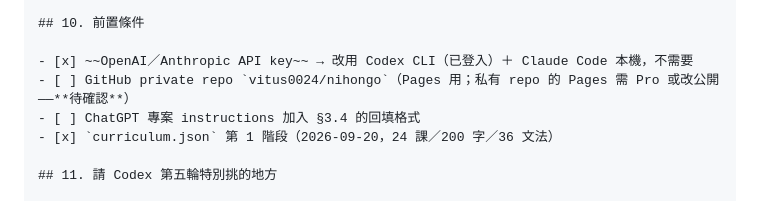
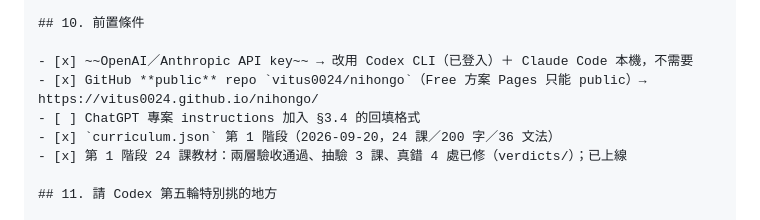
Before and after one commit to vitus0024/nihongo, a Markdown page: PLAN.md, the part around the change. GitHub-like rendering.

Commit message:
PLAN：前置條件更新

```diff
--- a/PLAN.md
+++ b/PLAN.md
@@ -267,9 +267,10 @@ PWA 每課有「回報錯誤」按鈕 → 存進 `weak` 旁的 `lesson_issues[]`
 ## 10. 前置條件
 
 - [x] ~~OpenAI／Anthropic API key~~ → 改用 Codex CLI（已登入）＋ Claude Code 本機，不需要
-- [ ] GitHub private repo `vitus0024/nihongo`（Pages 用；私有 repo 的 Pages 需 Pro 或改公開——**待確認**）
+- [x] GitHub **public** repo `vitus0024/nihongo`（Free 方案 Pages 只能 public）→ https://vitus0024.github.io/nihongo/
 - [ ] ChatGPT 專案 instructions 加入 §3.4 的回填格式
 - [x] `curriculum.json` 第 1 階段（2026-09-20，24 課／200 字／36 文法）
+- [x] 第 1 階段 24 課教材：兩層驗收通過、抽驗 3 課、真錯 4 處已修（verdicts/）；已上線
 
 ## 11. 請 Codex 第五輪特別挑的地方
 
```
